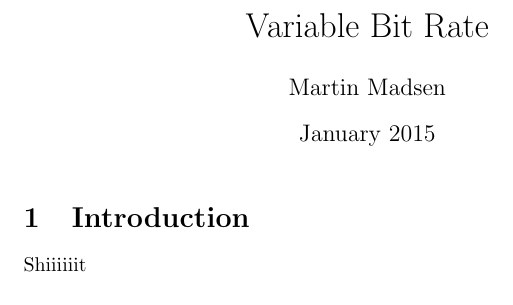
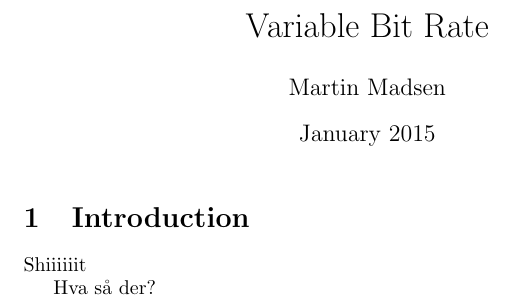
Before and after one commit to martinjlowm/34220_project_variable_bit_rate, a LaTeX document (main.tex): part of the page, cut so that both start at the same text. Compiled offline with pdfLaTeX.

Commit message:
Hva så der

```diff
--- a/main.tex
+++ b/main.tex
@@ -12,5 +12,5 @@
 \section{Introduction}
 Shiiiiiit
 
-
+Hva så der?
 \end{document}
```
